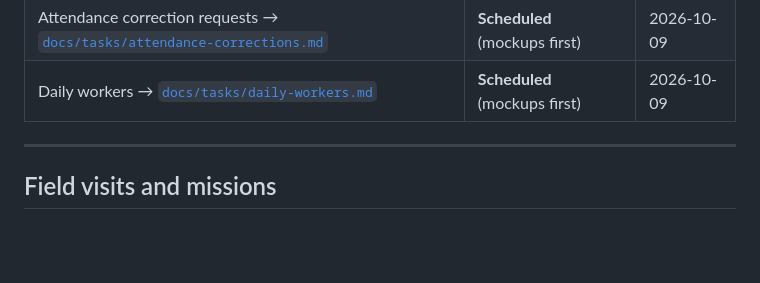
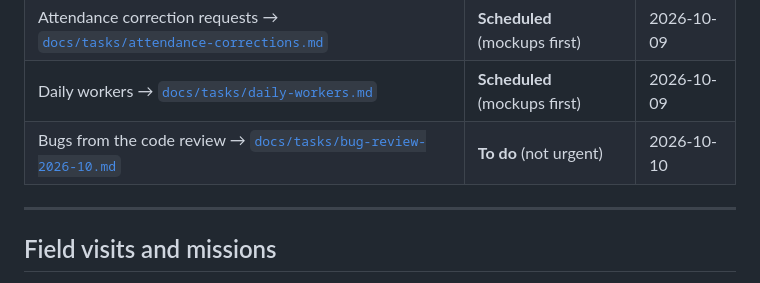
Before and after one commit to hummerint2020-maker/WFplugin, a Markdown page: docs/ideas.md, the part around the change. GitHub-like rendering; blank space fills up the shorter version.

```diff
--- a/docs/ideas.md
+++ b/docs/ideas.md
@@ -36,6 +36,7 @@ brief in `docs/tasks/` (like `docs/tasks/multisite.md`) and mark it here as **Sc
 | [Employee perks and discounts](#employee-perks-and-discounts) | Idea | 2026-10-09 |
 | Attendance correction requests → [`docs/tasks/attendance-corrections.md`](tasks/attendance-corrections.md) | **Scheduled** (mockups first) | 2026-10-09 |
 | Daily workers → [`docs/tasks/daily-workers.md`](tasks/daily-workers.md) | **Scheduled** (mockups first) | 2026-10-09 |
+| Bugs from the code review → [`docs/tasks/bug-review-2026-10.md`](tasks/bug-review-2026-10.md) | **To do** (not urgent) | 2026-10-10 |
 
 ---
 
```
Also changed, not shown: docs/tasks/bug-review-2026-10.md (added, +103 -0 lines).
